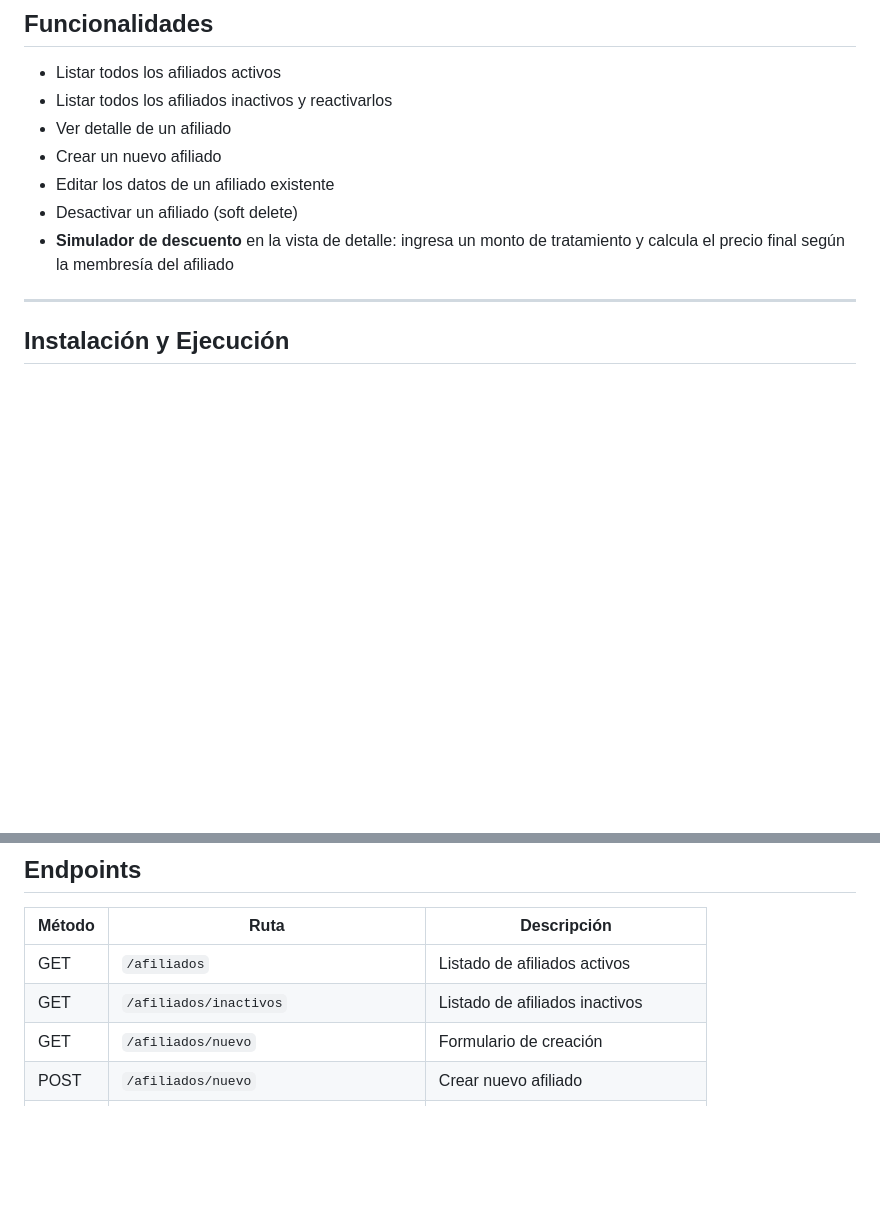
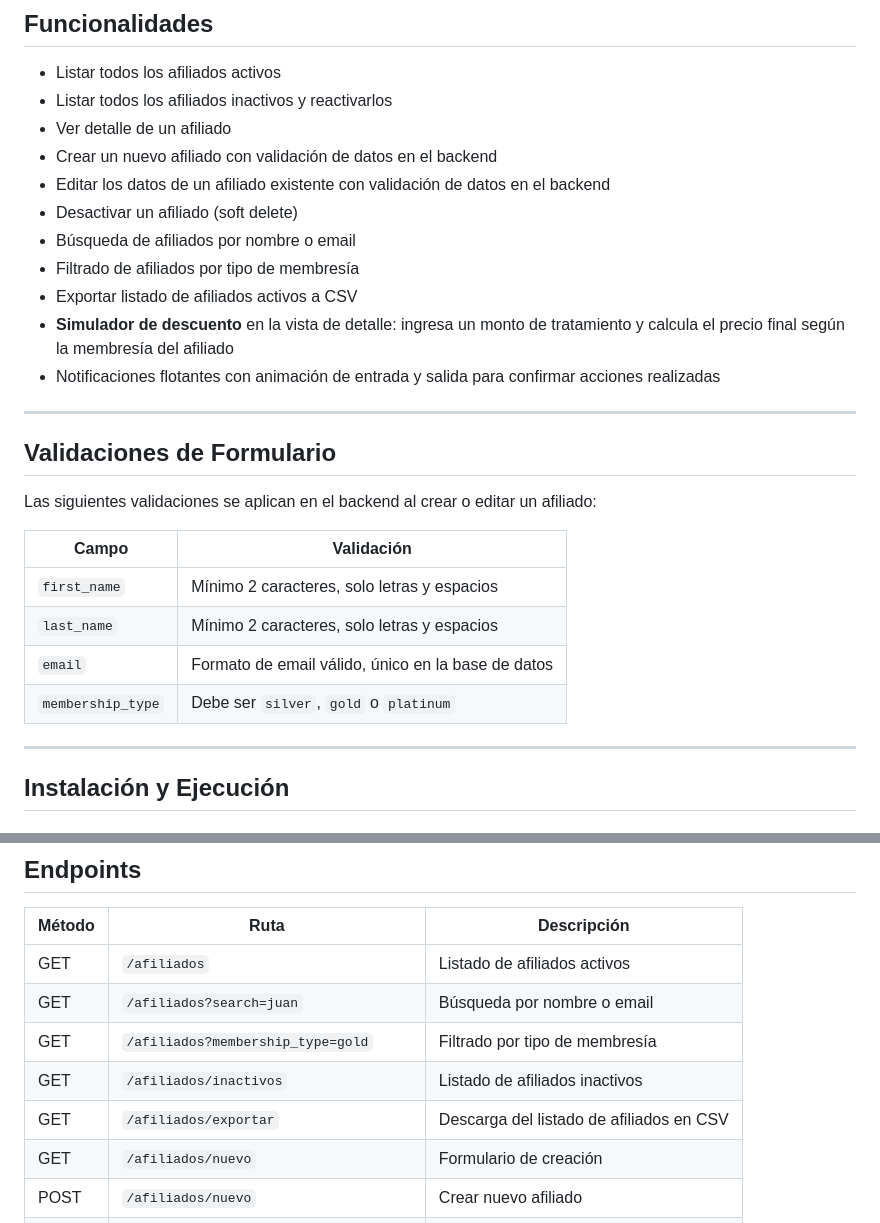
Before and after one commit to Wuanpack/ev_u2_DentPlus, a Markdown page: README.md, 2 parts joined by grey strips. GitHub-like rendering; blank space fills up the shorter version.

Commit message:
docs: Actualización del README.md con las características nuevas

```diff
--- a/README.md
+++ b/README.md
@@ -74,10 +74,27 @@ ev_u2_DentPlus/
 - Listar todos los afiliados activos
 - Listar todos los afiliados inactivos y reactivarlos
 - Ver detalle de un afiliado
-- Crear un nuevo afiliado
-- Editar los datos de un afiliado existente
+- Crear un nuevo afiliado con validación de datos en el backend
+- Editar los datos de un afiliado existente con validación de datos en el backend
 - Desactivar un afiliado (soft delete)
+- Búsqueda de afiliados por nombre o email
+- Filtrado de afiliados por tipo de membresía
+- Exportar listado de afiliados activos a CSV
 - **Simulador de descuento** en la vista de detalle: ingresa un monto de tratamiento y calcula el precio final según la membresía del afiliado
+- Notificaciones flotantes con animación de entrada y salida para confirmar acciones realizadas
+
+---
+
+## Validaciones de Formulario
+
+Las siguientes validaciones se aplican en el backend al crear o editar un afiliado:
+
+| Campo | Validación |
+|---|---|
+| `first_name` | Mínimo 2 caracteres, solo letras y espacios |
+| `last_name` | Mínimo 2 caracteres, solo letras y espacios |
+| `email` | Formato de email válido, único en la base de datos |
+| `membership_type` | Debe ser `silver`, `gold` o `platinum` |
 
 ---
 
@@ -131,7 +148,10 @@ http://localhost:5000
 | Método | Ruta | Descripción |
 |---|---|---|
 | GET | `/afiliados` | Listado de afiliados activos |
+| GET | `/afiliados?search=juan` | Búsqueda por nombre o email |
+| GET | `/afiliados?membership_type=gold` | Filtrado por tipo de membresía |
 | GET | `/afiliados/inactivos` | Listado de afiliados inactivos |
+| GET | `/afiliados/exportar` | Descarga del listado de afiliados en CSV |
 | GET | `/afiliados/nuevo` | Formulario de creación |
 | POST | `/afiliados/nuevo` | Crear nuevo afiliado |
 | GET | `/afiliados/<afiliado_id>` | Detalle de un afiliado |
```
